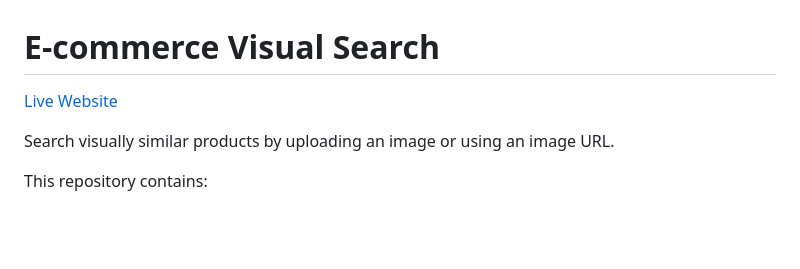
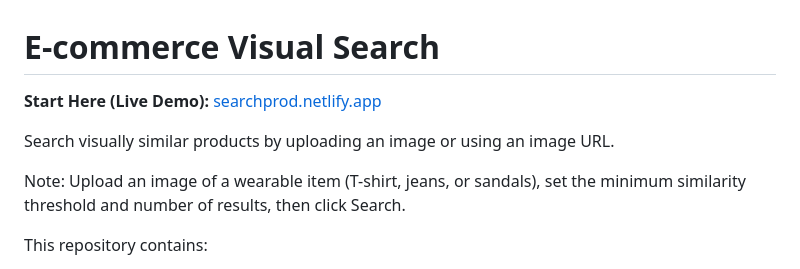
Before and after one commit to shachiring/SearchPro, a Markdown page: README.md, the part around the change. GitHub-like rendering; blank space fills up the shorter version.

Commit message:
Improve README usage note wording

```diff
--- a/README.md
+++ b/README.md
@@ -1,8 +1,10 @@
 # E-commerce Visual Search
 
-[Live Website](https://searchprod.netlify.app/)
+**Start Here (Live Demo):** [searchprod.netlify.app](https://searchprod.netlify.app/)
 
 Search visually similar products by uploading an image or using an image URL.
+
+Note: Upload an image of a wearable item (T-shirt, jeans, or sandals), set the minimum similarity threshold and number of results, then click Search.
 
 This repository contains:
 - A FastAPI backend (`api.py`) for similarity search.
```
